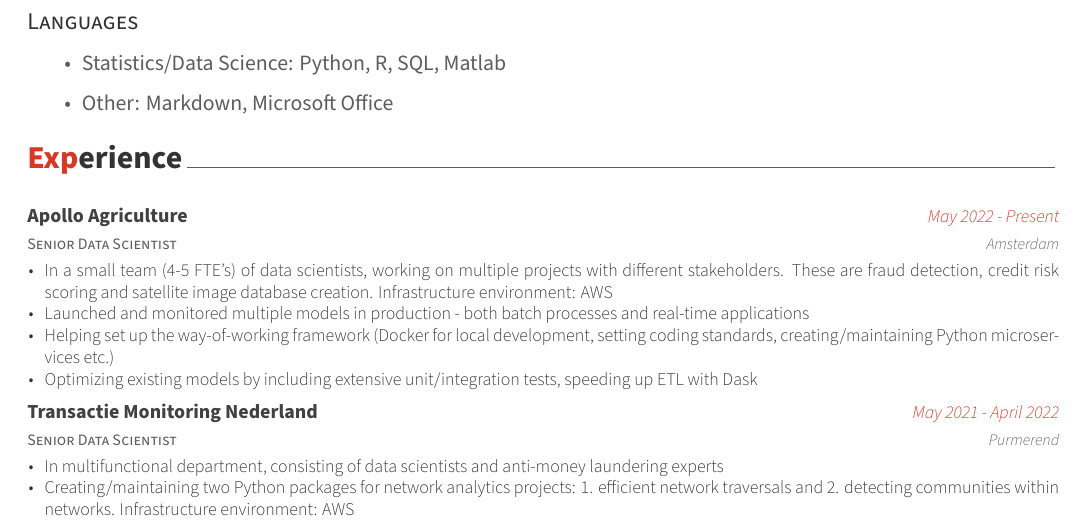
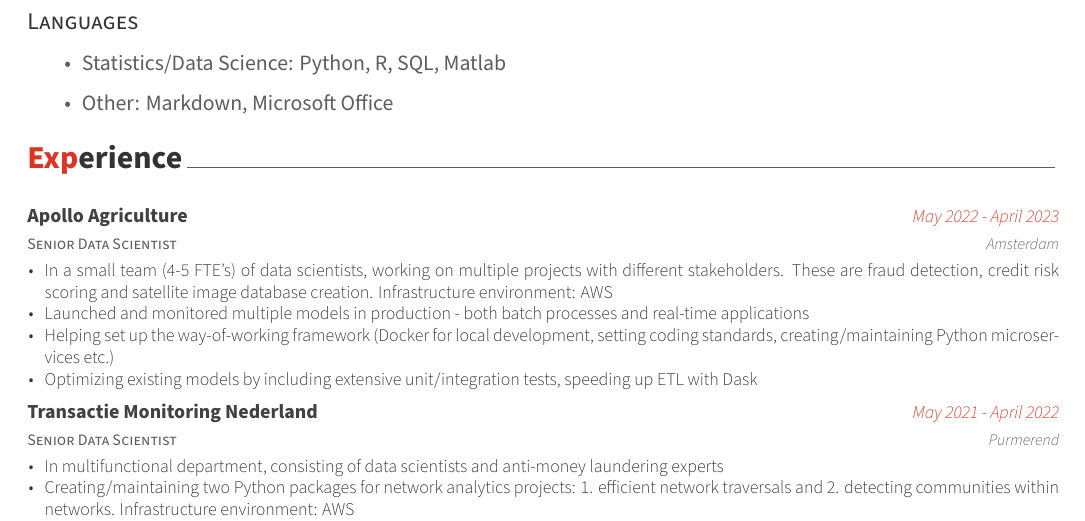
Before and after one commit to YMehmetKutluay/CV, an R Markdown document (kutluay_cv.Rmd): part of page 1 of 2, cut so that both start at the same text. The pictures show the output file kutluay_cv.pdf that the author committed with the source.

Commit message:
updated apollo

````diff
--- a/kutluay_cv.Rmd
+++ b/kutluay_cv.Rmd
@@ -34,7 +34,7 @@
 
 ```{r}
 # Define information on Apollo Agriculture
-Apollo <- c("Senior Data Scientist", "Apollo Agriculture", "May 2022 - Present", "Amsterdam")
+Apollo <- c("Senior Data Scientist", "Apollo Agriculture", "May 2022 - April 2023", "Amsterdam")
 # Define information on TMNL
 TMNL <- c("Senior Data Scientist", "Transactie Monitoring Nederland", "May 2021 - April 2022", "Purmerend")
 # Define information on FEC
````
Also changed, not shown: kutluay_cv.pdf.
